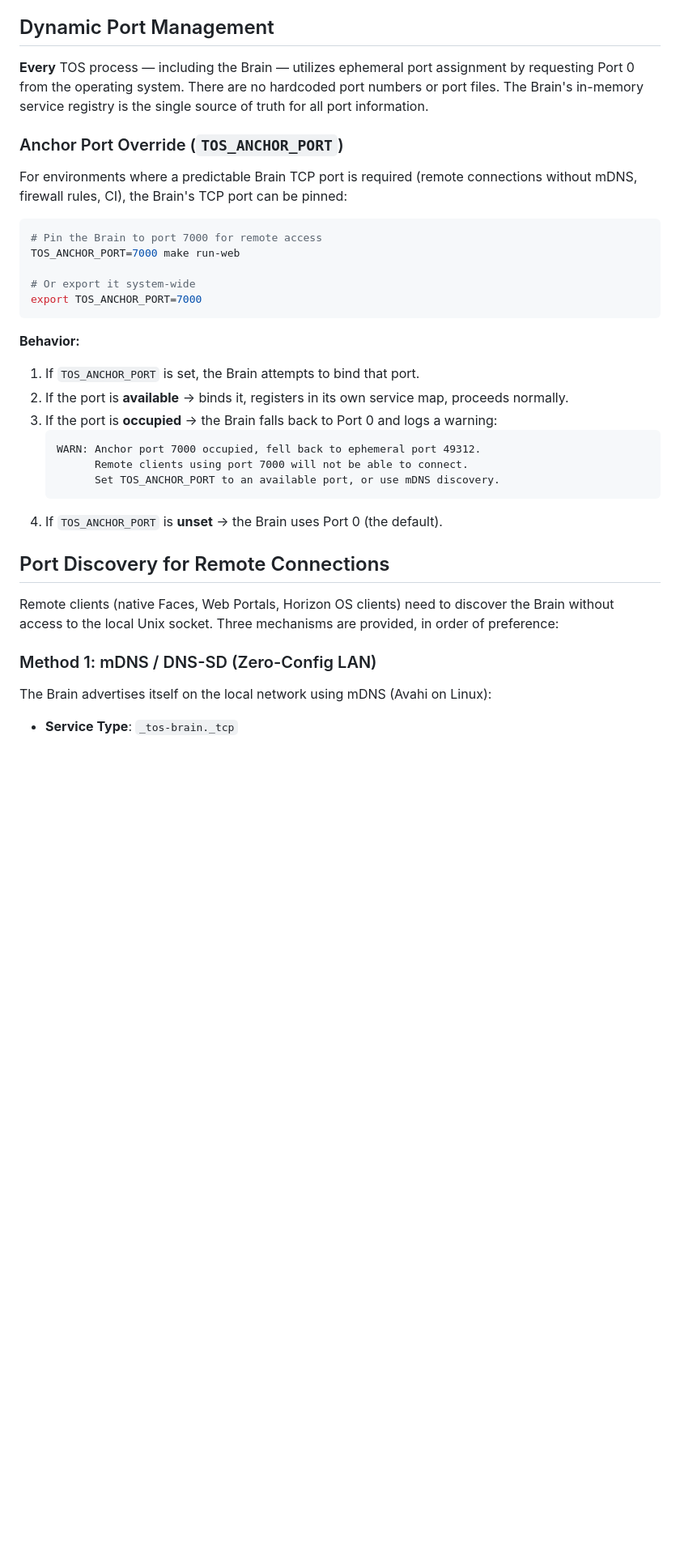
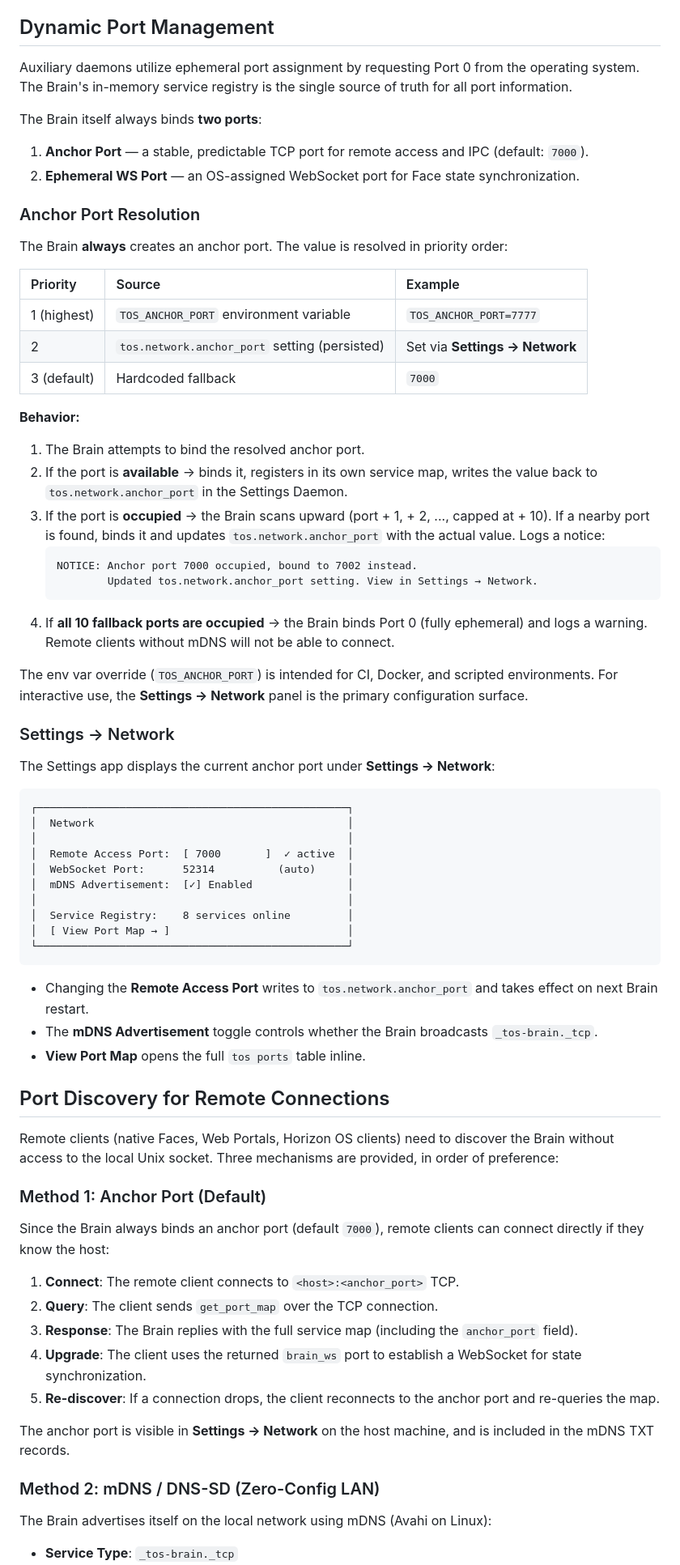
Before and after one commit to KellyDev-Tools/TOS-Desktop-Environment, a Markdown page: alpha-2/dev_docs/TOS_alpha-2_Ecosystem-Orchestration.md, the part around one of its changes. Shown at 81% size. GitHub-like rendering; blank space fills up the shorter version.

Commit message:
Implement a stable, configurable anchor port for the Brain's TCP service with fallback, mDNS control, and a new network settings panel.

````diff
--- a/alpha-2/dev_docs/TOS_alpha-2_Ecosystem-Orchestration.md
+++ b/alpha-2/dev_docs/TOS_alpha-2_Ecosystem-Orchestration.md
@@ -115,36 +118,72 @@ The Brain periodically probes registered services (TCP connect, 30s interval). I
 
 ## Dynamic Port Management
 
-**Every** TOS process — including the Brain — utilizes ephemeral port assignment by requesting Port 0 from the operating system. There are no hardcoded port numbers or port files. The Brain's in-memory service registry is the single source of truth for all port information.
+Auxiliary daemons utilize ephemeral port assignment by requesting Port 0 from the operating system. The Brain's in-memory service registry is the single source of truth for all port information.
 
-### Anchor Port Override (`TOS_ANCHOR_PORT`)
+The Brain itself always binds **two ports**:
+1. **Anchor Port** — a stable, predictable TCP port for remote access and IPC (default: `7000`).
+2. **Ephemeral WS Port** — an OS-assigned WebSocket port for Face state synchronization.
 
-For environments where a predictable Brain TCP port is required (remote connections without mDNS, firewall rules, CI), the Brain's TCP port can be pinned:
+### Anchor Port Resolution
 
-```bash
-# Pin the Brain to port 7000 for remote access
-TOS_ANCHOR_PORT=7000 make run-web
+The Brain **always** creates an anchor port. The value is resolved in priority order:
 
-# Or export it system-wide
-export TOS_ANCHOR_PORT=7000
+| Priority | Source | Example |
+| :--- | :--- | :--- |
+| 1 (highest) | `TOS_ANCHOR_PORT` environment variable | `TOS_ANCHOR_PORT=7777` |
+| 2 | `tos.network.anchor_port` setting (persisted) | Set via **Settings → Network** |
+| 3 (default) | Hardcoded fallback | `7000` |
+
+**Behavior:**
+1. The Brain attempts to bind the resolved anchor port.
+2. If the port is **available** → binds it, registers in its own service map, writes the value back to `tos.network.anchor_port` in the Settings Daemon.
+3. If the port is **occupied** → the Brain scans upward (port + 1, + 2, ..., capped at + 10). If a nearby port is found, binds it and updates `tos.network.anchor_port` with the actual value. Logs a notice:
+   ```
+   NOTICE: Anchor port 7000 occupied, bound to 7002 instead.
+           Updated tos.network.anchor_port setting. View in Settings → Network.
+   ```
+4. If **all 10 fallback ports are occupied** → the Brain binds Port 0 (fully ephemeral) and logs a warning. Remote clients without mDNS will not be able to connect.
+
+The env var override (`TOS_ANCHOR_PORT`) is intended for CI, Docker, and scripted environments. For interactive use, the **Settings → Network** panel is the primary configuration surface.
+
+### Settings → Network
+
+The Settings app displays the current anchor port under **Settings → Network**:
+
+```
+┌─────────────────────────────────────────────────┐
+│  Network                                        │
+│                                                 │
+│  Remote Access Port:  [ 7000       ]  ✓ active  │
+│  WebSocket Port:      52314          (auto)     │
+│  mDNS Advertisement:  [✓] Enabled               │
+│                                                 │
+│  Service Registry:    8 services online         │
+│  [ View Port Map → ]                            │
+└─────────────────────────────────────────────────┘
 ```
 
-**Behavior:**
-1. If `TOS_ANCHOR_PORT` is set, the Brain attempts to bind that port.
-2. If the port is **available** → binds it, registers in its own service map, proceeds normally.
-3. If the port is **occupied** → the Brain falls back to Port 0 and logs a warning:
-   ```
-   WARN: Anchor port 7000 occupied, fell back to ephemeral port 49312.
-         Remote clients using port 7000 will not be able to connect.
-         Set TOS_ANCHOR_PORT to an available port, or use mDNS discovery.
-   ```
-4. If `TOS_ANCHOR_PORT` is **unset** → the Brain uses Port 0 (the default).
+- Changing the **Remote Access Port** writes to `tos.network.anchor_port` and takes effect on next Brain restart.
+- The **mDNS Advertisement** toggle controls whether the Brain broadcasts `_tos-brain._tcp`.
+- **View Port Map** opens the full `tos ports` table inline.
 
 ## Port Discovery for Remote Connections
 
 Remote clients (native Faces, Web Portals, Horizon OS clients) need to discover the Brain without access to the local Unix socket. Three mechanisms are provided, in order of preference:
 
-### Method 1: mDNS / DNS-SD (Zero-Config LAN)
+### Method 1: Anchor Port (Default)
+
+Since the Brain always binds an anchor port (default `7000`), remote clients can connect directly if they know the host:
+
+1. **Connect**: The remote client connects to `<host>:<anchor_port>` TCP.
+2. **Query**: The client sends `get_port_map` over the TCP connection.
+3. **Response**: The Brain replies with the full service map (including the `anchor_port` field).
+4. **Upgrade**: The client uses the returned `brain_ws` port to establish a WebSocket for state synchronization.
+5. **Re-discover**: If a connection drops, the client reconnects to the anchor port and re-queries the map.
+
+The anchor port is visible in **Settings → Network** on the host machine, and is included in the mDNS TXT records.
+
+### Method 2: mDNS / DNS-SD (Zero-Config LAN)
 
 The Brain advertises itself on the local network using mDNS (Avahi on Linux):
 
````
Also changed, not shown: other parts of alpha-2/dev_docs/TOS_alpha-2_Ecosystem-Orchestration.md (+12 -13 lines), alpha-2/dev_docs/TOS_alpha-2.2_Production-Roadmap.md (+6 -4 lines), alpha-2/dev_docs/TOS_alpha-2_Development-Guide.md (+10 -10 lines).
